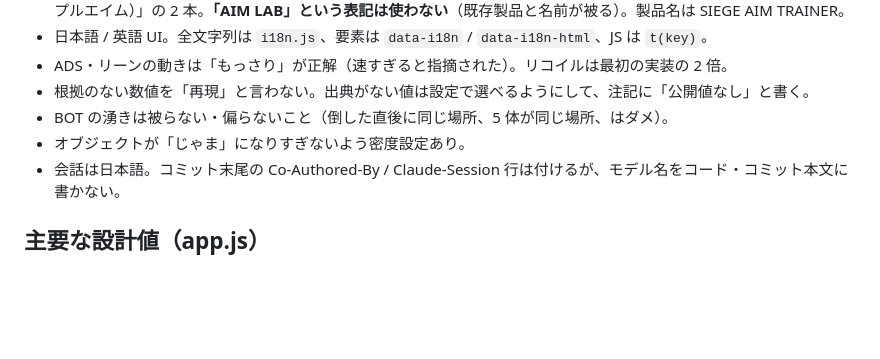
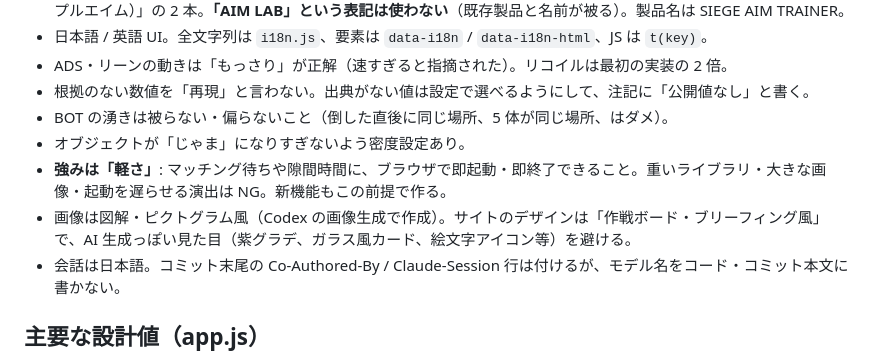
Before and after one commit to raychil0328/https-github.com-inoueyuta0328-beep-siege-aim-lab, a Markdown page: CLAUDE.md, the part around the change. Rendered like a GitHub page; blank space fills up the shorter version.

Commit message:
Note owner policy: lightweight first, pictogram images, briefing-board design
Co-Authored-By: Claude Opus 5.5 <noreply@anthropic.com>

```diff
--- a/CLAUDE.md
+++ b/CLAUDE.md
@@ -13,6 +13,8 @@
 - 根拠のない数値を「再現」と言わない。出典がない値は設定で選べるようにして、注記に「公開値なし」と書く。
 - BOT の湧きは被らない・偏らないこと（倒した直後に同じ場所、5 体が同じ場所、はダメ）。
 - オブジェクトが「じゃま」になりすぎないよう密度設定あり。
+- **強みは「軽さ」**: マッチング待ちや隙間時間に、ブラウザで即起動・即終了できること。重いライブラリ・大きな画像・起動を遅らせる演出は NG。新機能もこの前提で作る。
+- 画像は図解・ピクトグラム風（Codex の画像生成で作成）。サイトのデザインは「作戦ボード・ブリーフィング風」で、AI 生成っぽい見た目（紫グラデ、ガラス風カード、絵文字アイコン等）を避ける。
 - 会話は日本語。コミット末尾の Co-Authored-By / Claude-Session 行は付けるが、モデル名をコード・コミット本文に書かない。
 
 ## 主要な設計値（app.js）
```
